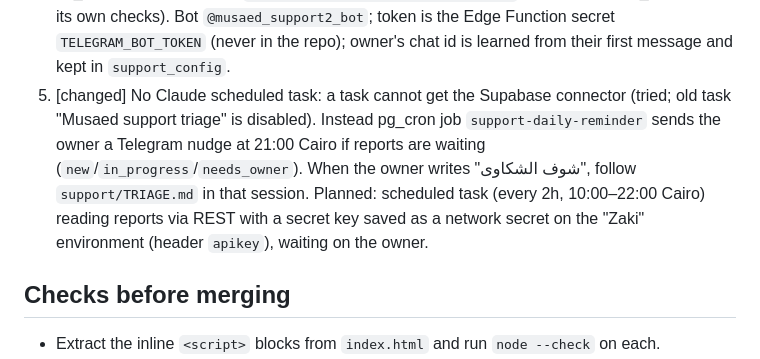
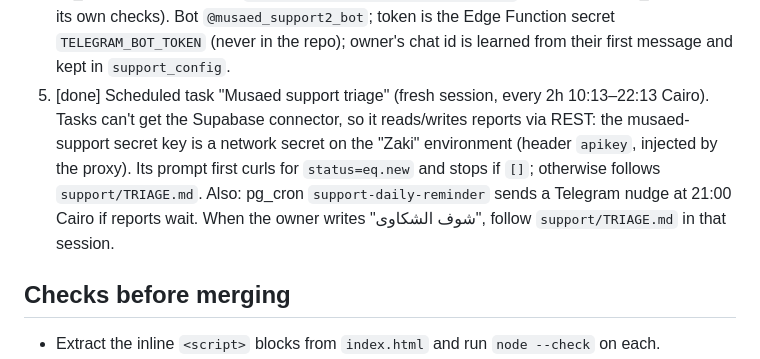
Before and after one commit to drmostafafarag98-ai/-Final-app, a Markdown page: CLAUDE.md, the part around the change. Rendered like a GitHub page.

Commit message:
CLAUDE.md: support scheduled task is live via REST
Co-Authored-By: Claude Opus 5.5 <noreply@anthropic.com>
Claude-Session: https://claude.ai/code/session_01H7XP3X2DHBEKUGznP8EqPn

```diff
--- a/CLAUDE.md
+++ b/CLAUDE.md
@@ -48,12 +48,12 @@ Steps:
    own checks). Bot `@musaed_support2_bot`; token is the Edge Function secret `TELEGRAM_BOT_TOKEN`
    (never in the repo); owner's chat id is learned from their first message and kept in
    `support_config`.
-5. [changed] No Claude scheduled task: a task cannot get the Supabase connector (tried; old task
-   "Musaed support triage" is disabled). Instead pg_cron job `support-daily-reminder` sends the owner
-   a Telegram nudge at 21:00 Cairo if reports are waiting (`new`/`in_progress`/`needs_owner`).
+5. [done] Scheduled task "Musaed support triage" (fresh session, every 2h 10:13–22:13 Cairo).
+   Tasks can't get the Supabase connector, so it reads/writes reports via REST: the musaed-support
+   secret key is a network secret on the "Zaki" environment (header `apikey`, injected by the proxy).
+   Its prompt first curls for `status=eq.new` and stops if `[]`; otherwise follows `support/TRIAGE.md`.
+   Also: pg_cron `support-daily-reminder` sends a Telegram nudge at 21:00 Cairo if reports wait.
    When the owner writes "شوف الشكاوى", follow `support/TRIAGE.md` in that session.
-   Planned: scheduled task (every 2h, 10:00–22:00 Cairo) reading reports via REST with a secret key
-   saved as a network secret on the "Zaki" environment (header `apikey`), waiting on the owner.
 
 ## Checks before merging
 - Extract the inline `<script>` blocks from `index.html` and run `node --check` on each.
```
